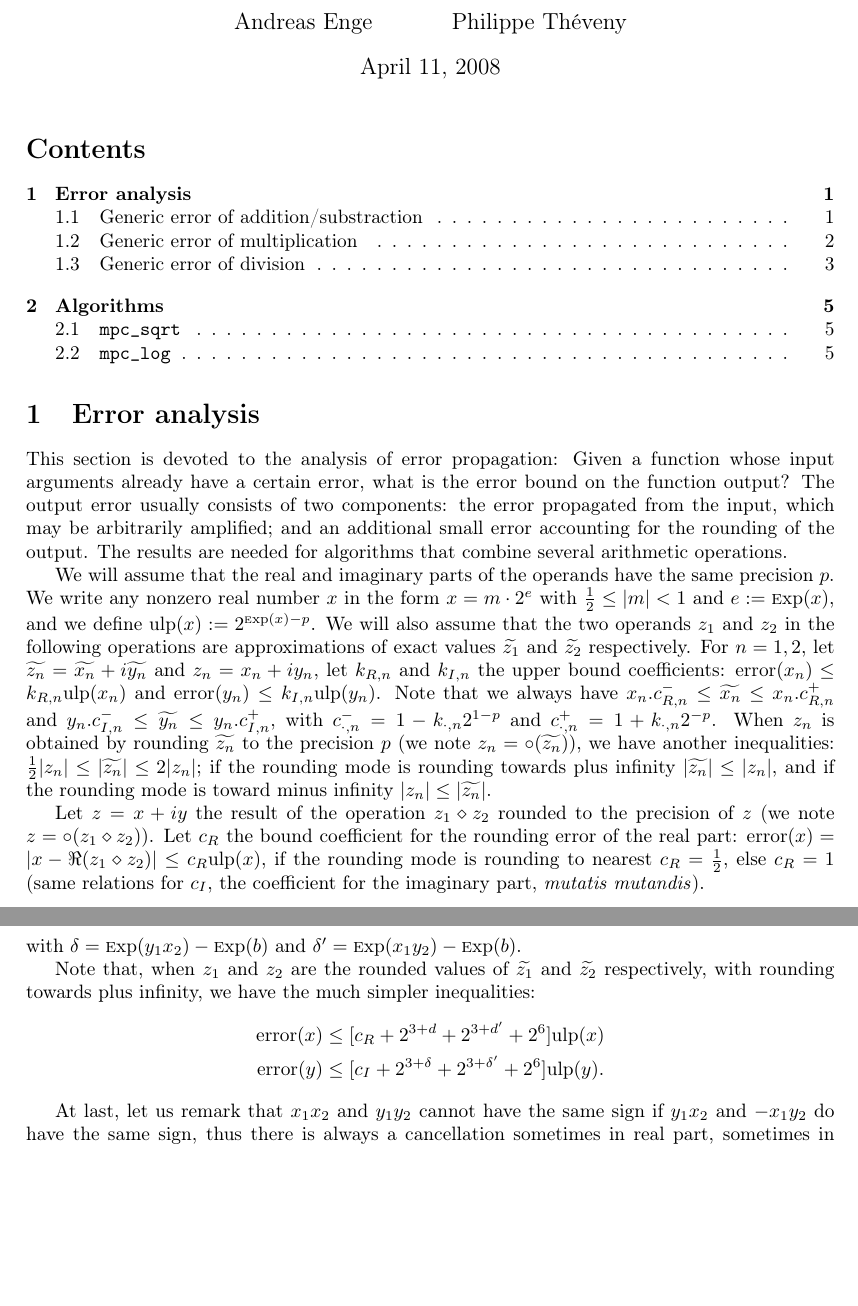
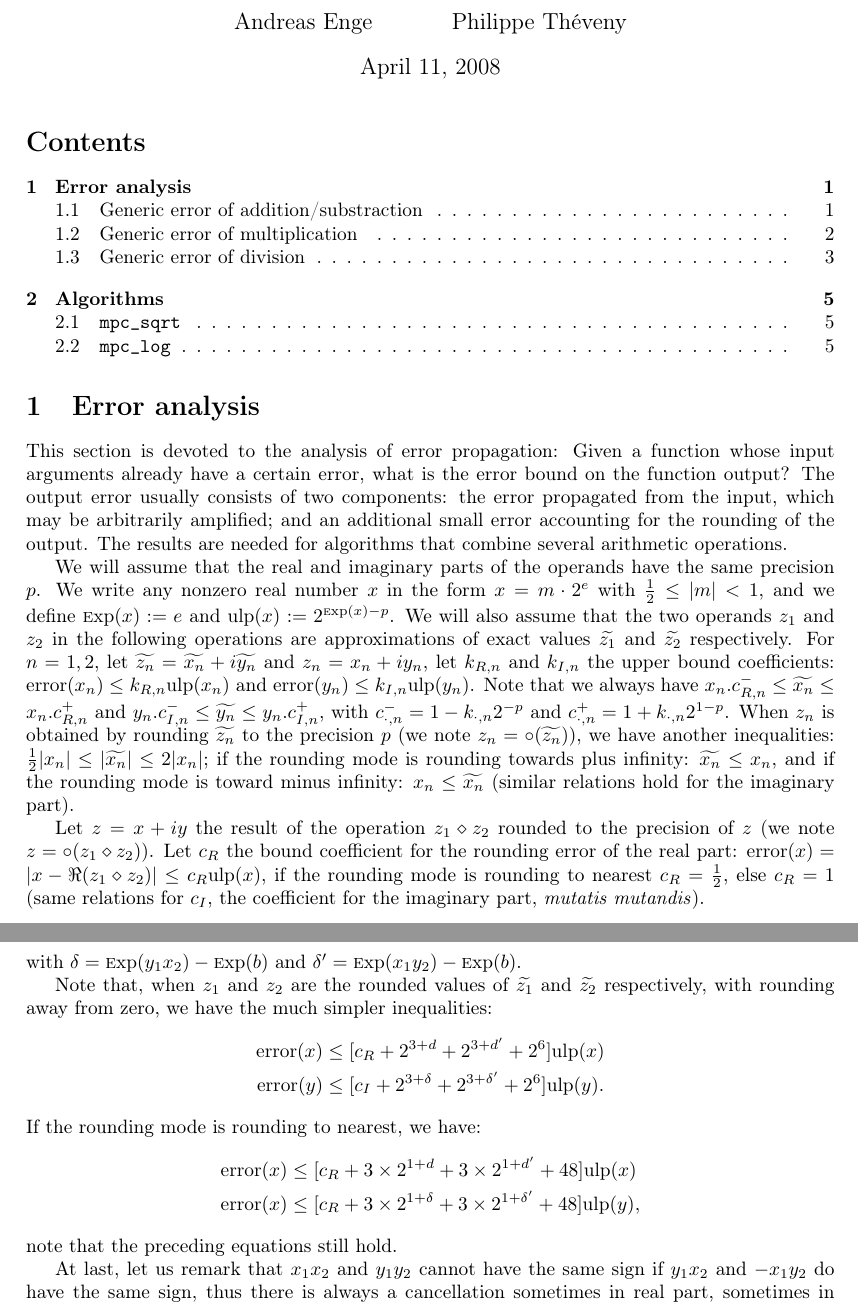
Before and after one commit to Distrotech/mpc, a LaTeX document (doc/algorithms.tex): two parts of pages 1 and 5 of 5, joined at a grey line, cut so that both start at the same text, the shorter picture padded with empty space. Compiled offline with pdfLaTeX.

Commit message:
Fix typos and mistakes in generic error section.
git-svn-id: svn://scm.gforge.inria.fr/svn/mpc/trunk@121 211d60ee-9f03-0410-a15a-8952a2c7a4e4

```diff
--- a/doc/algorithms.tex
+++ b/doc/algorithms.tex
@@ -9,9 +9,12 @@
 \newcommand {\mpfr}{\texttt {mpfr}}
 \newcommand {\ulp}[1]{#1~ulp}
 \newcommand {\atantwo}{\operatorname {atan2}}
+\newcommand {\Ulp}{{\rm ulp}}
 \DeclareMathOperator{\error}{error}
-\newcommand {\Ulp}{{\rm ulp}}
-\newcommand {\Exp}{{\rm \textsc exp}}
+\DeclareMathOperator{\Exp}{{\rm \textsc exp}}
+\DeclareMathOperator{\pinf}{\bigtriangleup}
+\DeclareMathOperator{\minf}{\bigtriangledown}
+\DeclareMathOperator{\N}{\mathcal N}
 
 \title {MPC: Algorithms and Error Analysis}
 \author {Andreas Enge \and Philippe Th\'eveny}
@@ -33,7 +36,7 @@ are needed for algorithms that combine several arithmetic operations.
 
 We will assume that the real and imaginary parts of the operands have the same
 precision $p$. We write any nonzero real number $x$ in the form $x = m \cdot
-2^e$ with $\frac{1}{2} \le |m| < 1$ and $e := \Exp(x)$, and we define $\Ulp(x)
+2^e$ with $\frac{1}{2} \le |m| < 1$, and we define $\Exp(x) := e$ and $\Ulp(x)
 := 2^{\Exp(x) - p}$.  We will also assume that the two operands $z_1$ and
 $z_2$ in the following operations are approximations of exact values
 $\widetilde{z_1}$ and $\widetilde{z_2}$ respectively. For $n=1, 2$, let
@@ -42,12 +45,13 @@ y_n$, let $k_{R,n}$ and $k_{I,n}$ the upper bound coefficients: $\error(x_n)
 \leq k_{R,n} \Ulp(x_n)$ and $\error(y_n) \leq k_{I,n} \Ulp(y_n)$.  Note that
 we always have $x_n.c_{R,n}^- \leq \widetilde{x_n} \leq x_n.c_{R,n}^+$ and
 $y_n.c_{I,n}^- \leq \widetilde{y_n} \leq y_n.c_{I,n}^+$, with $c_{\cdot,n}^- =
-1-k_{\cdot,n}2^{1-p}$ and $c_{\cdot,n}^+ = 1+k_{\cdot,n}2^{-p}$. When $z_n$ is
+1-k_{\cdot,n}2^{-p}$ and $c_{\cdot,n}^+ = 1+k_{\cdot,n}2^{1-p}$. When $z_n$ is
 obtained by rounding $\widetilde{z_n}$ to the precision $p$ (we note
-$z_n=\circ(\widetilde{z_n})$), we have another inequalities: $\frac{1}{2}|z_n|
-\leq |\widetilde{z_n}| \leq 2|z_n|$; if the rounding mode is rounding towards
-plus infinity $|\widetilde{z_n}| \leq |z_n|$, and if the rounding mode is
-toward minus infinity $|z_n| \leq |\widetilde{z_n}|$.
+$z_n=\circ(\widetilde{z_n})$), we have another inequalities: $\frac{1}{2}|x_n|
+\leq |\widetilde{x_n}| \leq 2|x_n|$; if the rounding mode is rounding towards
+plus infinity: $\widetilde{x_n} \leq x_n$, and if the rounding mode is toward
+minus infinity: $x_n \leq \widetilde{x_n}$ (similar relations hold for the
+imaginary part).
 
 Let $z=x+iy$ the result of the operation $z_1\diamond z_2$ rounded to the
 precision of $z$ (we note $z=\circ(z_1 \diamond z_2)$). Let $c_R$ the bound
@@ -281,12 +285,20 @@ An analog process gives
 with $\delta=\Exp(y_1x_2)-\Exp(b)$ and $\delta'=\Exp(x_1y_2)-\Exp(b)$.
 
 Note that, when $z_1$ and $z_2$ are the rounded values of $\widetilde{z_1}$
-and $\widetilde{z_2}$ respectively, with rounding towards plus infinity, we
-have the much simpler inequalities:
+and $\widetilde{z_2}$ respectively, with rounding away from zero, we have the
+much simpler inequalities:
 \begin{align*}
 \error(x) &\leq [c_R + 2^{3+d} + 2^{3+d'} + 2^6] \Ulp(x)\\
 \error(y) &\leq [c_I + 2^{3+\delta} + 2^{3+\delta'} + 2^6] \Ulp(y).
 \end{align*}
+If the rounding mode is rounding to nearest, we have:
+\begin{align*}
+\error(x) &\leq [c_R + 3\times 2^{1+d} +3\times 2^{1+d'} + 48] \Ulp(x)
+\\
+\error(x)
+&\leq [c_R + 3\times 2^{1+\delta} +3\times 2^{1+\delta'} + 48] \Ulp(y),
+\end{align*}
+note that the preceding equations still hold.
 
 At last, let us remark that $x_1x_2$ and $y_1y_2$ cannot have the same
 sign if $y_1x_2$ and $-x_1y_2$ do have the same sign, thus there is
```
Also changed, not shown: doc/algorithms.tex (16 more changed lines).
